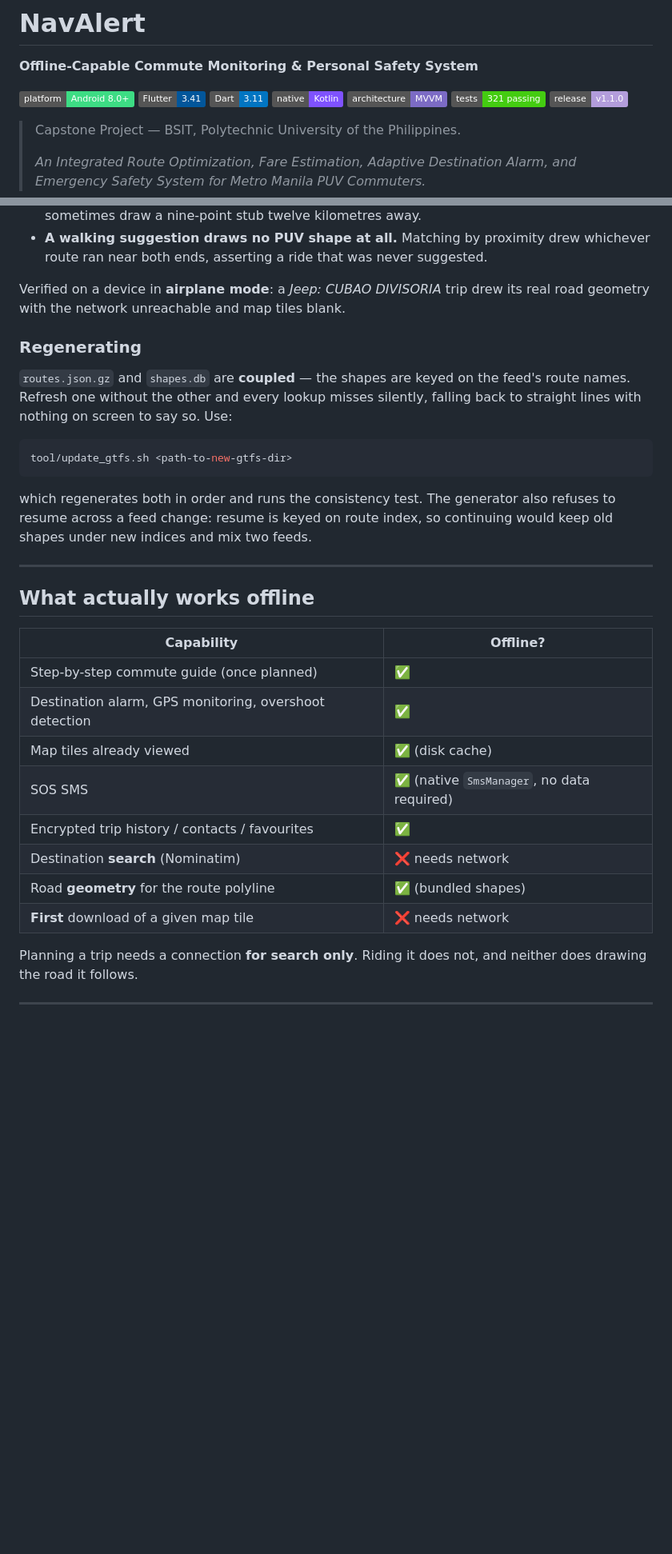
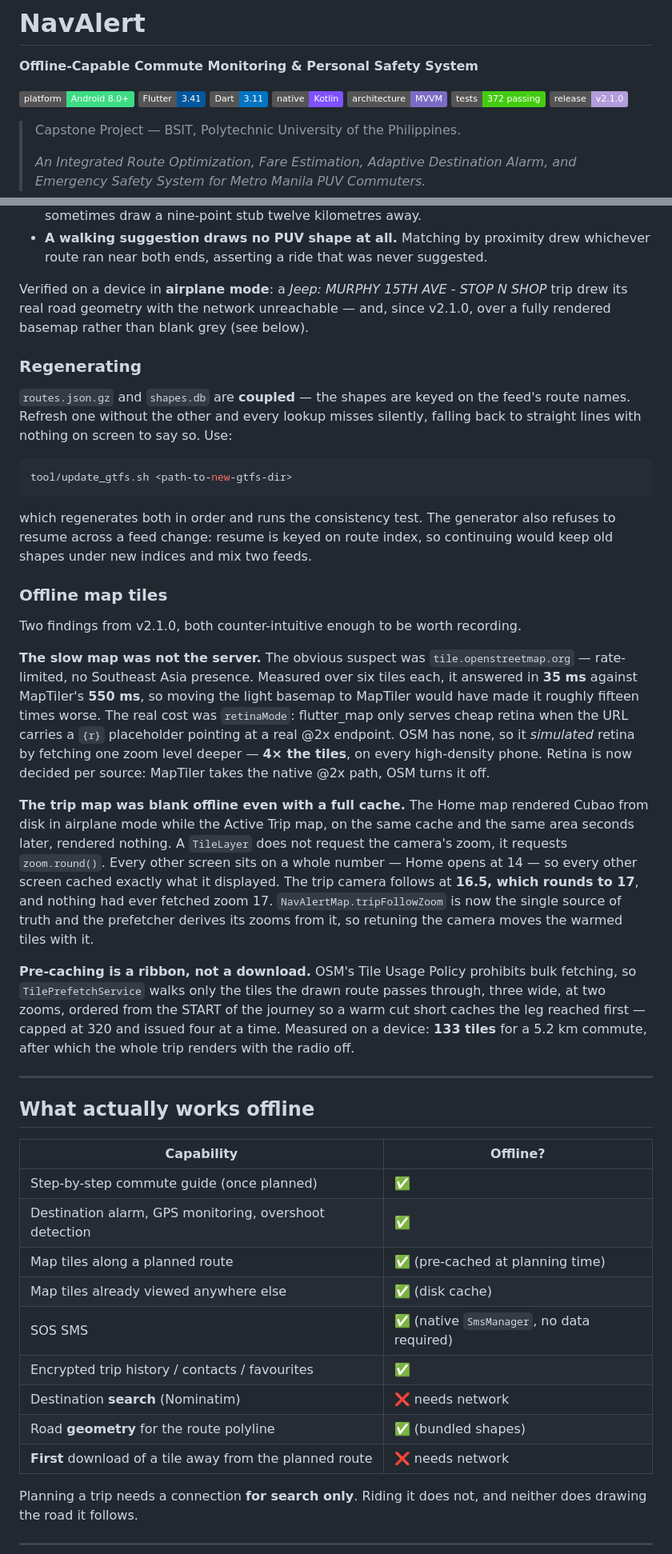
Before and after one commit to AlasdairDev/navalert, a Markdown page: README.md, 2 parts joined by grey strips. Shown at 80% size. GitHub-like rendering; badges without logos; blank space fills up the shorter version.

```diff
--- a/README.md
+++ b/README.md
@@ -7,8 +7,8 @@
 ![Dart](https://img.shields.io/badge/Dart-3.11-0175C2)
 ![Kotlin](https://img.shields.io/badge/native-Kotlin-7F52FF)
 ![Architecture](https://img.shields.io/badge/architecture-MVVM-7C6BC4)
-![Tests](https://img.shields.io/badge/tests-321%20passing-success)
-![Version](https://img.shields.io/badge/release-v1.1.0-B39DDB)
+![Tests](https://img.shields.io/badge/tests-372%20passing-success)
+![Version](https://img.shields.io/badge/release-v2.1.0-B39DDB)
 
 > Capstone Project — BSIT, Polytechnic University of the Philippines.
 >
@@ -336,8 +344,9 @@ Two details that are not obvious:
   drew whichever route ran near both ends, asserting a ride that was never
   suggested.
 
-Verified on a device in **airplane mode**: a *Jeep: CUBAO DIVISORIA* trip drew
-its real road geometry with the network unreachable and map tiles blank.
+Verified on a device in **airplane mode**: a *Jeep: MURPHY 15TH AVE - STOP N
+SHOP* trip drew its real road geometry with the network unreachable — and, since
+v2.1.0, over a fully rendered basemap rather than blank grey (see below).
 
 ### Regenerating
 
@@ -353,6 +362,37 @@ which regenerates both in order and runs the consistency test. The generator
 also refuses to resume across a feed change: resume is keyed on route index, so
 continuing would keep old shapes under new indices and mix two feeds.
 
+### Offline map tiles
+
+Two findings from v2.1.0, both counter-intuitive enough to be worth recording.
+
+**The slow map was not the server.** The obvious suspect was
+`tile.openstreetmap.org` — rate-limited, no Southeast Asia presence. Measured
+over six tiles each, it answered in **35 ms** against MapTiler's **550 ms**, so
+moving the light basemap to MapTiler would have made it roughly fifteen times
+worse. The real cost was `retinaMode`: flutter_map only serves cheap retina when
+the URL carries a `{r}` placeholder pointing at a real @2x endpoint. OSM has
+none, so it *simulated* retina by fetching one zoom level deeper — **4× the
+tiles**, on every high-density phone. Retina is now decided per source: MapTiler
+takes the native @2x path, OSM turns it off.
+
+**The trip map was blank offline even with a full cache.** The Home map rendered
+Cubao from disk in airplane mode while the Active Trip map, on the same cache and
+the same area seconds later, rendered nothing. A `TileLayer` does not request the
+camera's zoom, it requests `zoom.round()`. Every other screen sits on a whole
+number — Home opens at 14 — so every other screen cached exactly what it
+displayed. The trip camera follows at **16.5, which rounds to 17**, and nothing
+had ever fetched zoom 17. `NavAlertMap.tripFollowZoom` is now the single source
+of truth and the prefetcher derives its zooms from it, so retuning the camera
+moves the warmed tiles with it.
+
+**Pre-caching is a ribbon, not a download.** OSM's Tile Usage Policy prohibits
+bulk fetching, so `TilePrefetchService` walks only the tiles the drawn route
+passes through, three wide, at two zooms, ordered from the START of the journey
+so a warm cut short caches the leg reached first — capped at 320 and issued four
+at a time. Measured on a device: **133 tiles** for a 5.2 km commute, after which
+the whole trip renders with the radio off.
+
 ---
 
 ## What actually works offline
@@ -361,12 +401,13 @@ continuing would keep old shapes under new indices and mix two feeds.
 |---|---|
 | Step-by-step commute guide (once planned) | ✅ |
 | Destination alarm, GPS monitoring, overshoot detection | ✅ |
-| Map tiles already viewed | ✅ (disk cache) |
+| Map tiles along a planned route | ✅ (pre-cached at planning time) |
+| Map tiles already viewed anywhere else | ✅ (disk cache) |
 | SOS SMS | ✅ (native `SmsManager`, no data required) |
 | Encrypted trip history / contacts / favourites | ✅ |
 | Destination **search** (Nominatim) | ❌ needs network |
 | Road **geometry** for the route polyline | ✅ (bundled shapes) |
-| **First** download of a given map tile | ❌ needs network |
+| **First** download of a tile away from the planned route | ❌ needs network |
 
 Planning a trip needs a connection **for search only**. Riding it does not, and
 neither does drawing the road it follows.
```
Also changed, not shown: other parts of README.md (+19 -9 lines), SETUP.md (+57 -5 lines).
